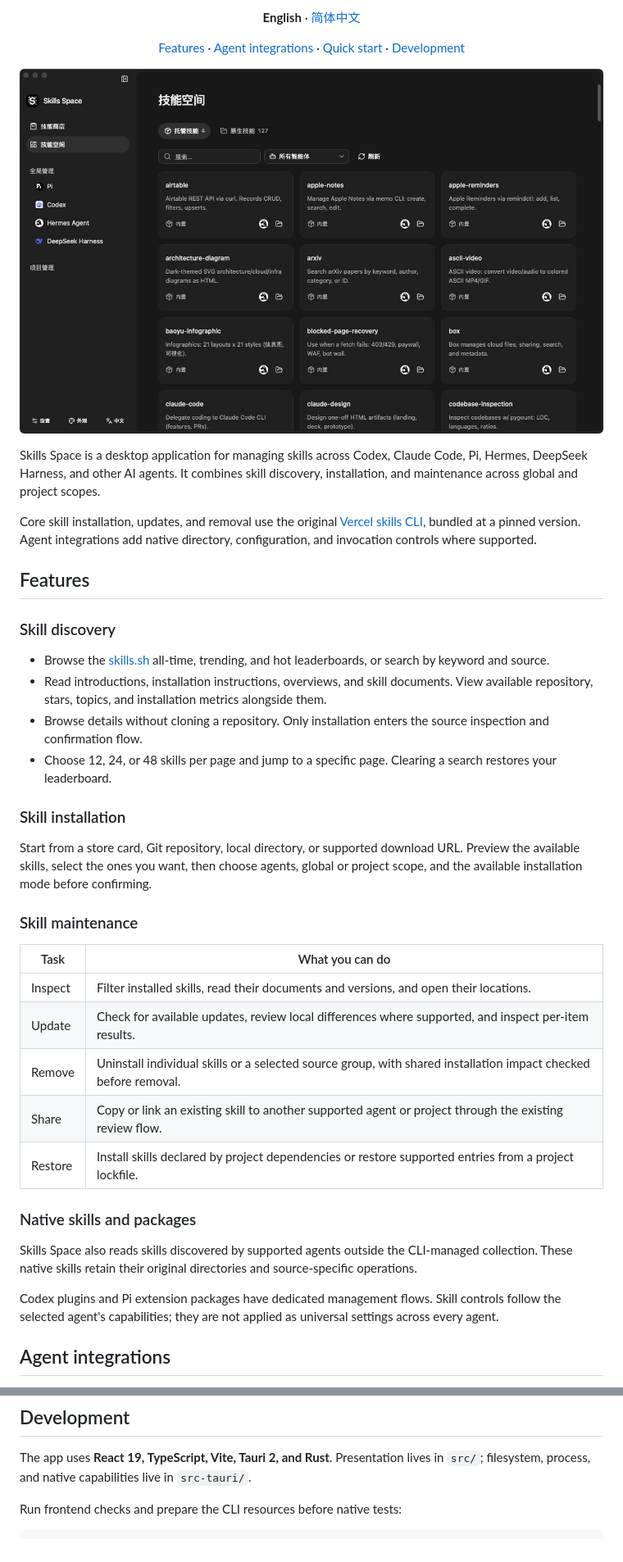
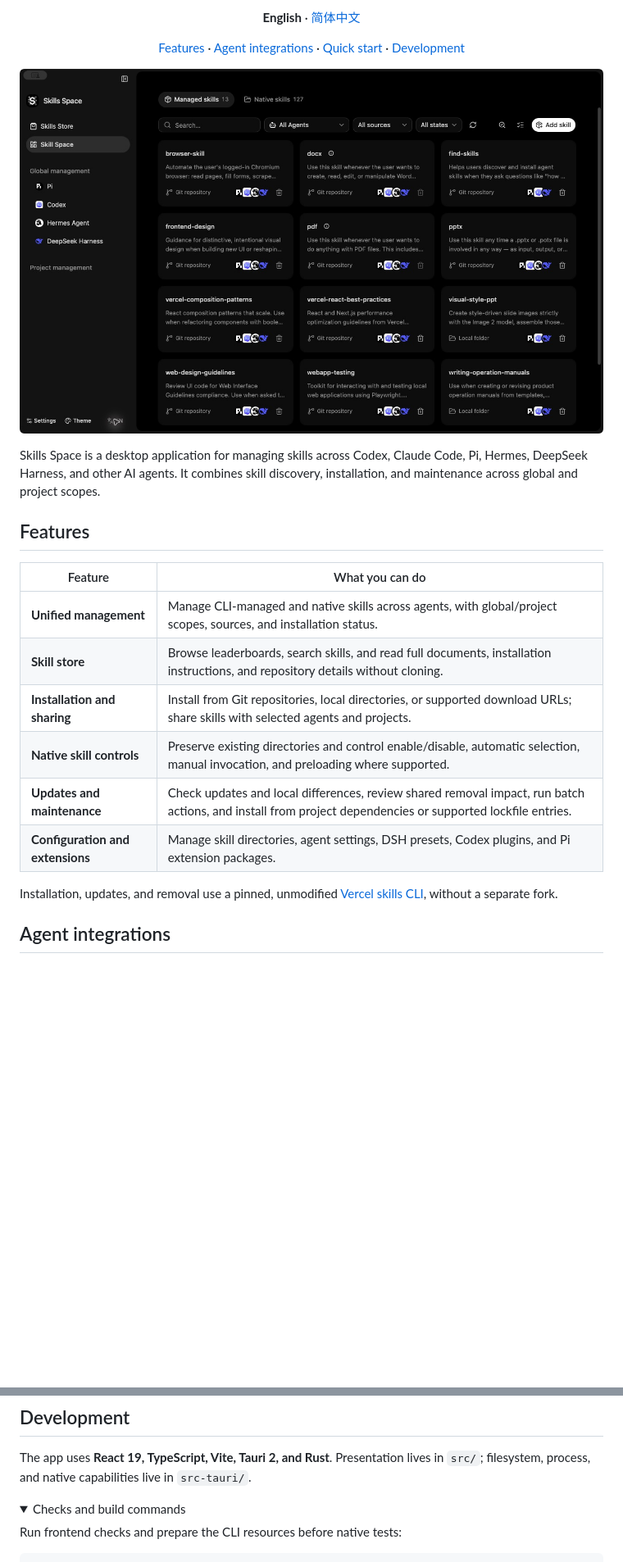
Before and after one commit to arch3rPro/Skills-Space, a Markdown page: README.md, 2 parts joined by grey strips. Shown at 82% size. Drawn GitHub-style; pictures changed too: assets/readme/screenshot-en.jpg (added), assets/readme/screenshot.png (deleted); folded sections open; blank space fills up the shorter version.

Commit message:
docs: refine bilingual README and product screenshots

````diff
--- a/README.md
+++ b/README.md
@@ -16,41 +16,23 @@
 </p>
 
 <p align="center">
-  <img src="./assets/readme/screenshot.png" width="100%" alt="Skills Space desktop application showing native skill cards, agent navigation, and skill filters.">
+  <img src="./assets/readme/screenshot-en.jpg" width="100%" alt="Skills Space in English, showing managed skills and cross-agent installations.">
 </p>
 
 Skills Space is a desktop application for managing skills across Codex, Claude Code, Pi, Hermes, DeepSeek Harness, and other AI agents. It combines skill discovery, installation, and maintenance across global and project scopes.
 
-Core skill installation, updates, and removal use the original [Vercel skills CLI](https://github.com/vercel-labs/skills), bundled at a pinned version. Agent integrations add native directory, configuration, and invocation controls where supported.
-
 ## Features
 
-### Skill discovery
+| Feature | What you can do |
+| --- | --- |
+| **Unified management** | Manage CLI-managed and native skills across agents, with global/project scopes, sources, and installation status. |
+| **Skill store** | Browse leaderboards, search skills, and read full documents, installation instructions, and repository details without cloning. |
+| **Installation and sharing** | Install from Git repositories, local directories, or supported download URLs; share skills with selected agents and projects. |
+| **Native skill controls** | Preserve existing directories and control enable/disable, automatic selection, manual invocation, and preloading where supported. |
+| **Updates and maintenance** | Check updates and local differences, review shared removal impact, run batch actions, and install from project dependencies or supported lockfile entries. |
+| **Configuration and extensions** | Manage skill directories, agent settings, DSH presets, Codex plugins, and Pi extension packages. |
 
-- Browse the [skills.sh](https://skills.sh) all-time, trending, and hot leaderboards, or search by keyword and source.
-- Read introductions, installation instructions, overviews, and skill documents. View available repository, stars, topics, and installation metrics alongside them.
-- Browse details without cloning a repository. Only installation enters the source inspection and confirmation flow.
-- Choose 12, 24, or 48 skills per page and jump to a specific page. Clearing a search restores your leaderboard.
-
-### Skill installation
-
-Start from a store card, Git repository, local directory, or supported download URL. Preview the available skills, select the ones you want, then choose agents, global or project scope, and the available installation mode before confirming.
-
-### Skill maintenance
-
-| Task | What you can do |
-| --- | --- |
-| Inspect | Filter installed skills, read their documents and versions, and open their locations. |
-| Update | Check for available updates, review local differences where supported, and inspect per-item results. |
-| Remove | Uninstall individual skills or a selected source group, with shared installation impact checked before removal. |
-| Share | Copy or link an existing skill to another supported agent or project through the existing review flow. |
-| Restore | Install skills declared by project dependencies or restore supported entries from a project lockfile. |
-
-### Native skills and packages
-
-Skills Space also reads skills discovered by supported agents outside the CLI-managed collection. These native skills retain their original directories and source-specific operations.
-
-Codex plugins and Pi extension packages have dedicated management flows. Skill controls follow the selected agent's capabilities; they are not applied as universal settings across every agent.
+Installation, updates, and removal use a pinned, unmodified [Vercel skills CLI](https://github.com/vercel-labs/skills), without a separate fork.
 
 ## Agent integrations
 
@@ -96,6 +78,9 @@ For a packaged app, Node is detected automatically. You can select an executable
 
 The app uses **React 19, TypeScript, Vite, Tauri 2, and Rust**. Presentation lives in `src/`; filesystem, process, and native capabilities live in `src-tauri/`.
 
+<details>
+<summary>Checks and build commands</summary>
+
 Run frontend checks and prepare the CLI resources before native tests:
 
 ```bash
````
Also changed, not shown: other parts of README.md (+2 -0 lines), README.zh-CN.md (+17 -30 lines), docs/specs/0005-project-optimization-plan.md (+4 -0 lines), assets/readme/screenshot-zh-CN.jpg (added).
